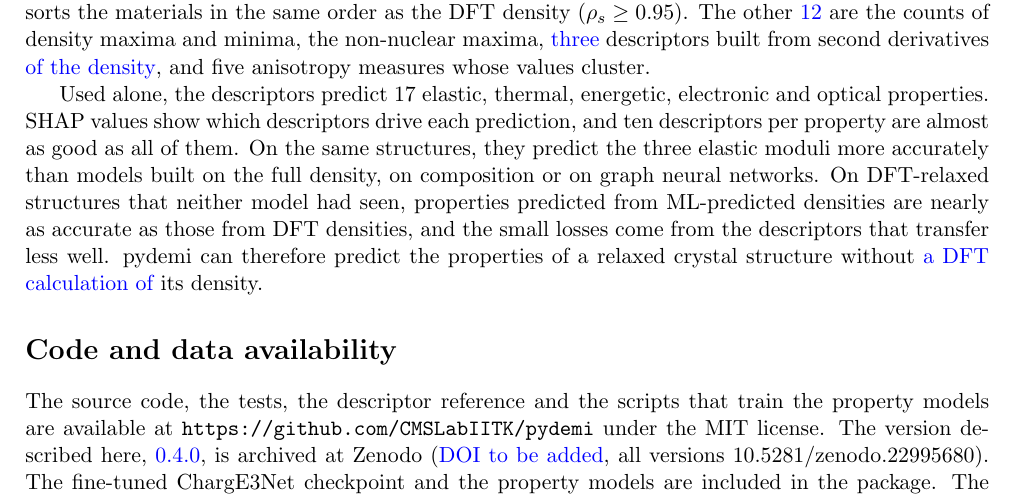
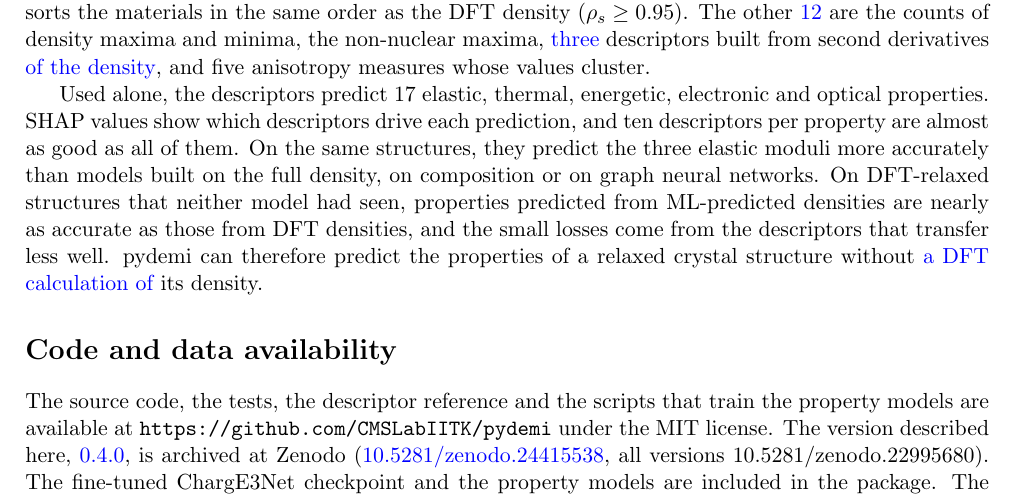
Before and after one commit to shubhamkmaurya03/pydemi-paper, a LaTeX paper (main_article.tex, which reads main.tex): part of page 15 of 20, cut so that both start at the same text. Compiled offline with pdfLaTeX.

Commit message:
Code availability: Zenodo DOI of pydemi 0.4.0 (10.5281/zenodo.24415538), in blue

```diff
--- a/main.tex
+++ b/main.tex
@@ -883,7 +883,7 @@ therefore predict the properties of a relaxed crystal structure without
 The source code, the tests, the descriptor reference and the scripts that train
 the property models are available at \url{https://github.com/CMSLabIITK/pydemi}
 under the MIT license. The version described here, \rev{0.4.0}, is archived at Zenodo
-(\rev{DOI to be added}, all
+(\rev{\href{https://doi.org/10.5281/zenodo.24415538}{10.5281/zenodo.24415538}}, all
 versions \href{https://doi.org/10.5281/zenodo.22995680}{10.5281/zenodo.22995680}).
 The fine-tuned ChargE3Net checkpoint and the property models are included in the
 package. The ChargE3Net code in pydemi is taken from
```
